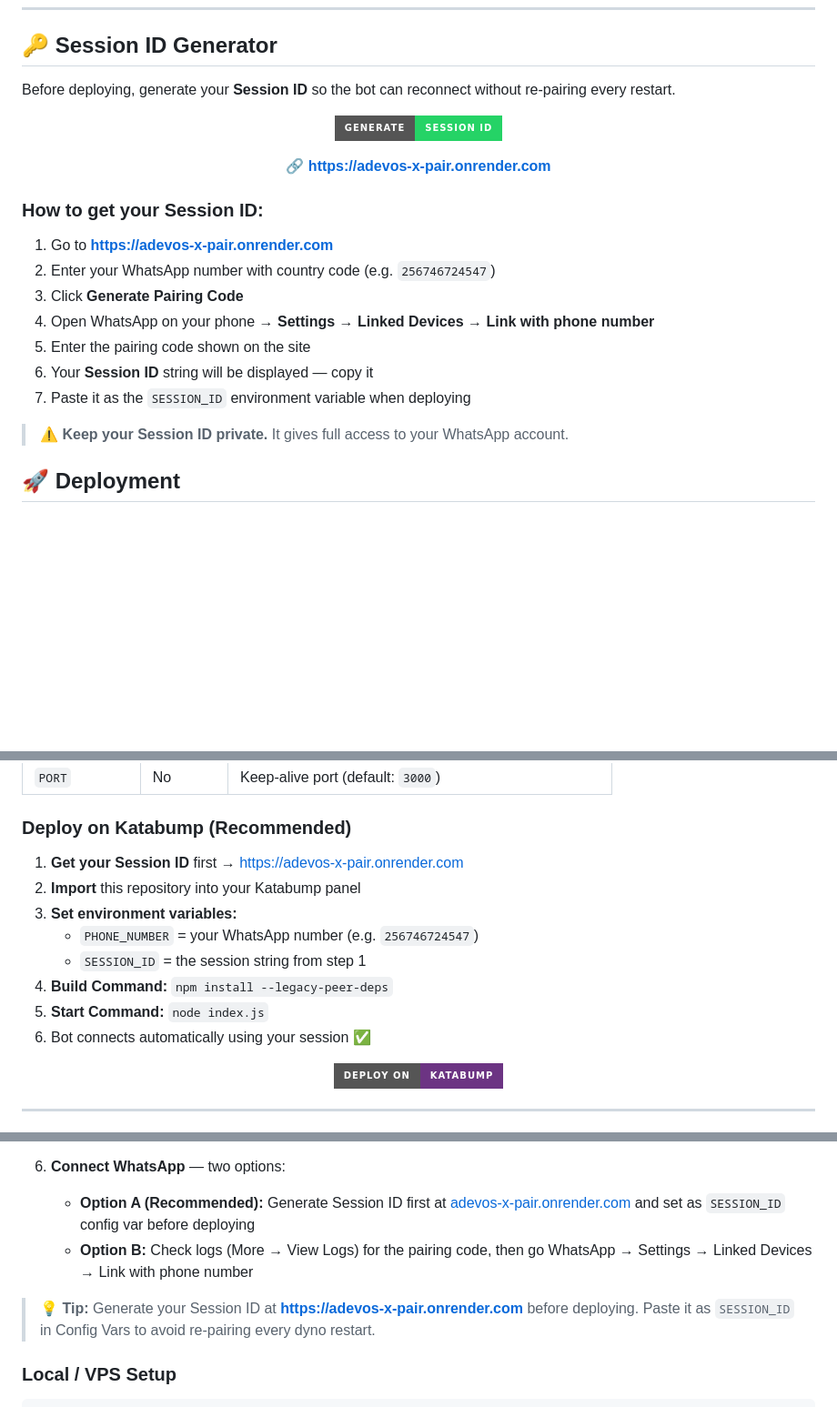
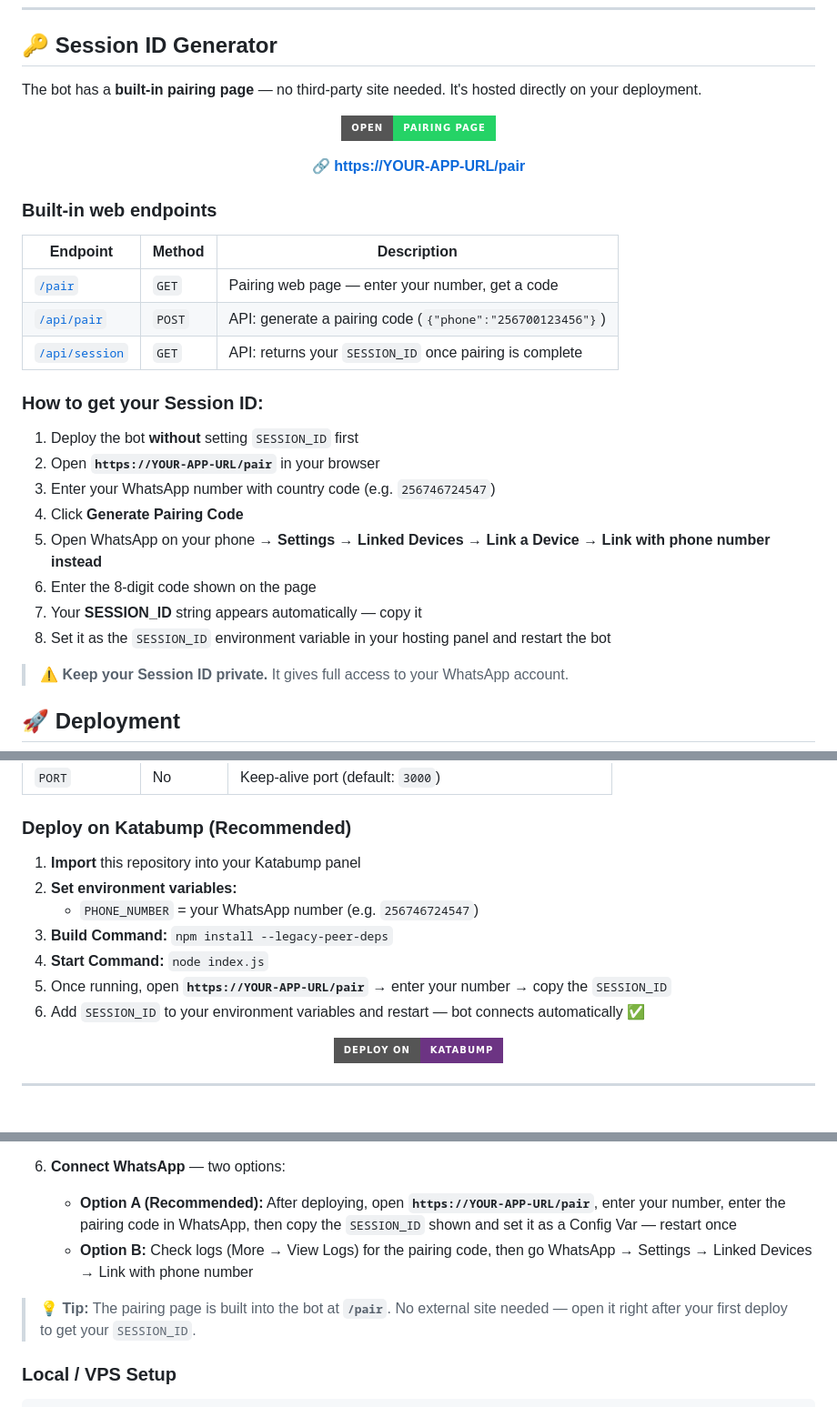
Before and after one commit to ianenigma4-rgb/Ianenigma-official-bot, a Markdown page: README.md, 3 parts joined by grey strips. Shown at 91% size. GitHub-like rendering; badges without logos; blank space fills up the shorter version.

Commit message:
docs: update README with self-hosted pairing page links
- Replace adevos-x-pair.onrender.com references with /pair built-in page
- Add endpoints table: /pair, /api/pair, /api/session (all clickable)
- Update Heroku & Katabump deploy steps to use /pair instead
- Add lib/pairing-server.js and assets/pair.html to project structure

```diff
--- a/README.md
+++ b/README.md
@@ -244,25 +244,34 @@ Each theme has its own: **banner • border style • bullet points • quote
 
 ## 🔑 Session ID Generator
 
-Before deploying, generate your **Session ID** so the bot can reconnect without re-pairing every restart.
+The bot has a **built-in pairing page** — no third-party site needed. It's hosted directly on your deployment.
 
 <div align="center">
 
-[![Get Session ID](https://img.shields.io/badge/Generate-Session_ID-25D366?style=for-the-badge&logo=whatsapp&logoColor=white)](https://adevos-x-pair.onrender.com)
+[![Pair Your Number](https://img.shields.io/badge/Open-Pairing_Page-25D366?style=for-the-badge&logo=whatsapp&logoColor=white)](https://YOUR-APP-URL/pair)
 
-**🔗 https://adevos-x-pair.onrender.com**
+**🔗 [https://YOUR-APP-URL/pair](https://YOUR-APP-URL/pair)**
 
 </div>
 
+### Built-in web endpoints
+
+| Endpoint | Method | Description |
+|---|---|---|
+| [`/pair`](https://YOUR-APP-URL/pair) | `GET` | Pairing web page — enter your number, get a code |
+| [`/api/pair`](https://YOUR-APP-URL/api/pair) | `POST` | API: generate a pairing code (`{"phone":"256700123456"}`) |
+| [`/api/session`](https://YOUR-APP-URL/api/session) | `GET` | API: returns your `SESSION_ID` once pairing is complete |
+
 ### How to get your Session ID:
 
-1. Go to **[https://adevos-x-pair.onrender.com](https://adevos-x-pair.onrender.com)**
-2. Enter your WhatsApp number with country code (e.g. `256746724547`)
-3. Click **Generate Pairing Code**
-4. Open WhatsApp on your phone → **Settings → Linked Devices → Link with phone number**
-5. Enter the pairing code shown on the site
-6. Your **Session ID** string will be displayed — copy it
-7. Paste it as the `SESSION_ID` environment variable when deploying
+1. Deploy the bot **without** setting `SESSION_ID` first
+2. Open **`https://YOUR-APP-URL/pair`** in your browser
+3. Enter your WhatsApp number with country code (e.g. `256746724547`)
+4. Click **Generate Pairing Code**
+5. Open WhatsApp on your phone → **Settings → Linked Devices → Link a Device → Link with phone number instead**
+6. Enter the 8-digit code shown on the page
+7. Your **SESSION_ID** string appears automatically — copy it
+8. Set it as the `SESSION_ID` environment variable in your hosting panel and restart the bot
 
 > ⚠️ **Keep your Session ID private.** It gives full access to your WhatsApp account.
 
@@ -278,14 +287,13 @@ Before deploying, generate your **Session ID** so the bot can reconnect without
 
 ### Deploy on Katabump (Recommended)
 
-1. **Get your Session ID** first → [https://adevos-x-pair.onrender.com](https://adevos-x-pair.onrender.com)
-2. **Import** this repository into your Katabump panel
-3. **Set environment variables:**
+1. **Import** this repository into your Katabump panel
+2. **Set environment variables:**
    - `PHONE_NUMBER` = your WhatsApp number (e.g. `256746724547`)
-   - `SESSION_ID` = the session string from step 1
-4. **Build Command:** `npm install --legacy-peer-deps`
-5. **Start Command:** `node index.js`
-6. Bot connects automatically using your session ✅
+3. **Build Command:** `npm install --legacy-peer-deps`
+4. **Start Command:** `node index.js`
+5. Once running, open **`https://YOUR-APP-URL/pair`** → enter your number → copy the `SESSION_ID`
+6. Add `SESSION_ID` to your environment variables and restart — bot connects automatically ✅
 
 <div align="center">
 <a href="https://dashboard.katabump.com" target="_blank">
@@ -331,10 +339,10 @@ Before deploying, generate your **Session ID** so the bot can reconnect without
    - ⚠️ Heroku free tier is gone — use **Eco dynos** ($5/month)
 
 6. **Connect WhatsApp** — two options:
-   - **Option A (Recommended):** Generate Session ID first at [adevos-x-pair.onrender.com](https://adevos-x-pair.onrender.com) and set as `SESSION_ID` config var before deploying
+   - **Option A (Recommended):** After deploying, open **`https://YOUR-APP-URL/pair`**, enter your number, enter the pairing code in WhatsApp, then copy the `SESSION_ID` shown and set it as a Config Var — restart once
    - **Option B:** Check logs (More → View Logs) for the pairing code, then go WhatsApp → Settings → Linked Devices → Link with phone number
 
-> 💡 **Tip:** Generate your Session ID at **[https://adevos-x-pair.onrender.com](https://adevos-x-pair.onrender.com)** before deploying. Paste it as `SESSION_ID` in Config Vars to avoid re-pairing every dyno restart.
+> 💡 **Tip:** The pairing page is built into the bot at **`/pair`**. No external site needed — open it right after your first deploy to get your `SESSION_ID`.
 
 ### Local / VPS Setup
 
```
Also changed, not shown: other parts of README.md (+5 -1 lines).
